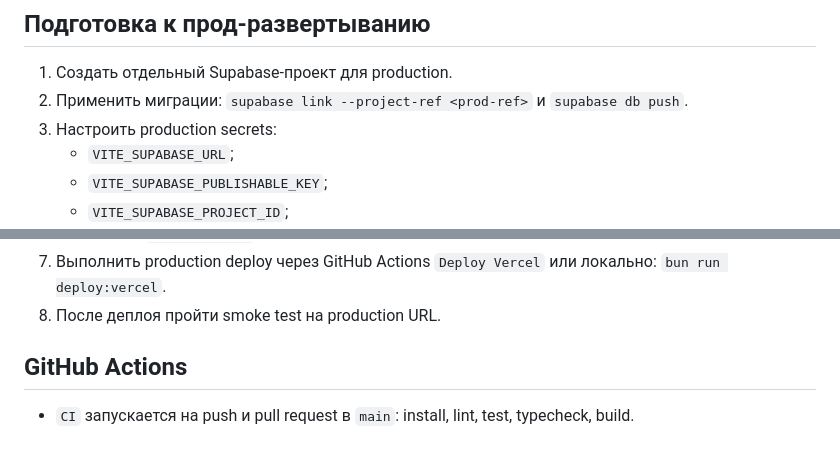
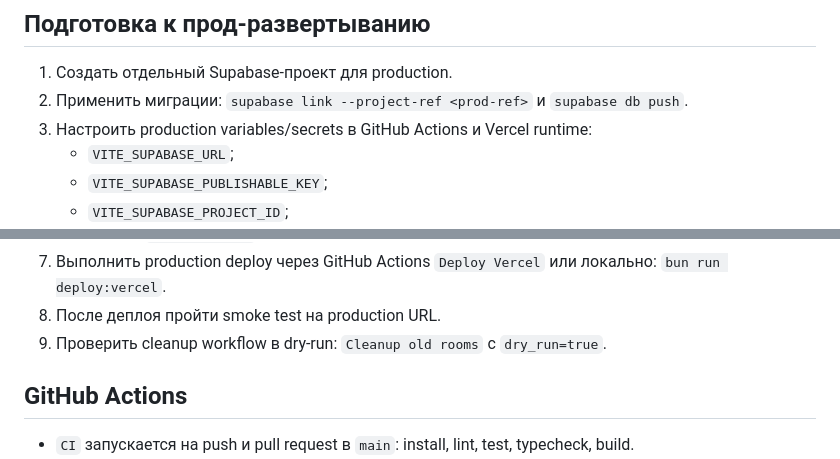
Before and after one commit to lamapony/ai-game-hub, a Markdown page: docs/production-readiness-plan.md, 2 parts joined by grey strips. Rendered like a GitHub page.

```diff
--- a/docs/production-readiness-plan.md
+++ b/docs/production-readiness-plan.md
@@ -124,7 +131,7 @@
 
 1. Создать отдельный Supabase-проект для production.
 2. Применить миграции: `supabase link --project-ref <prod-ref>` и `supabase db push`.
-3. Настроить production secrets:
+3. Настроить production variables/secrets в GitHub Actions и Vercel runtime:
    - `VITE_SUPABASE_URL`;
    - `VITE_SUPABASE_PUBLISHABLE_KEY`;
    - `VITE_SUPABASE_PROJECT_ID`;
@@ -144,6 +151,7 @@
 7. Выполнить production deploy через GitHub Actions `Deploy Vercel` или локально:
    `bun run deploy:vercel`.
 8. После деплоя пройти smoke test на production URL.
+9. Проверить cleanup workflow в dry-run: `Cleanup old rooms` с `dry_run=true`.
 
 ## GitHub Actions
 
```
Also changed, not shown: other parts of docs/production-readiness-plan.md (+16 -7 lines).
